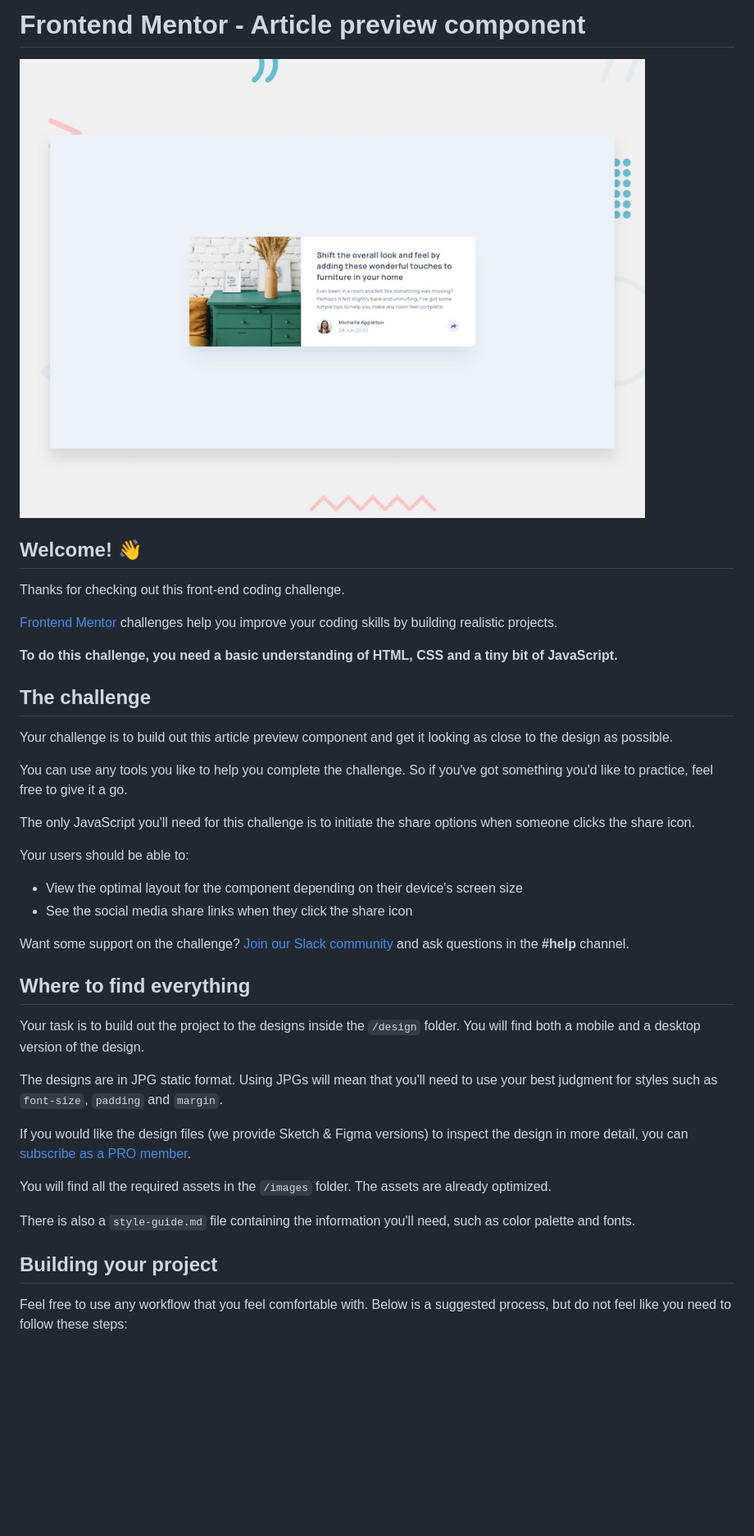
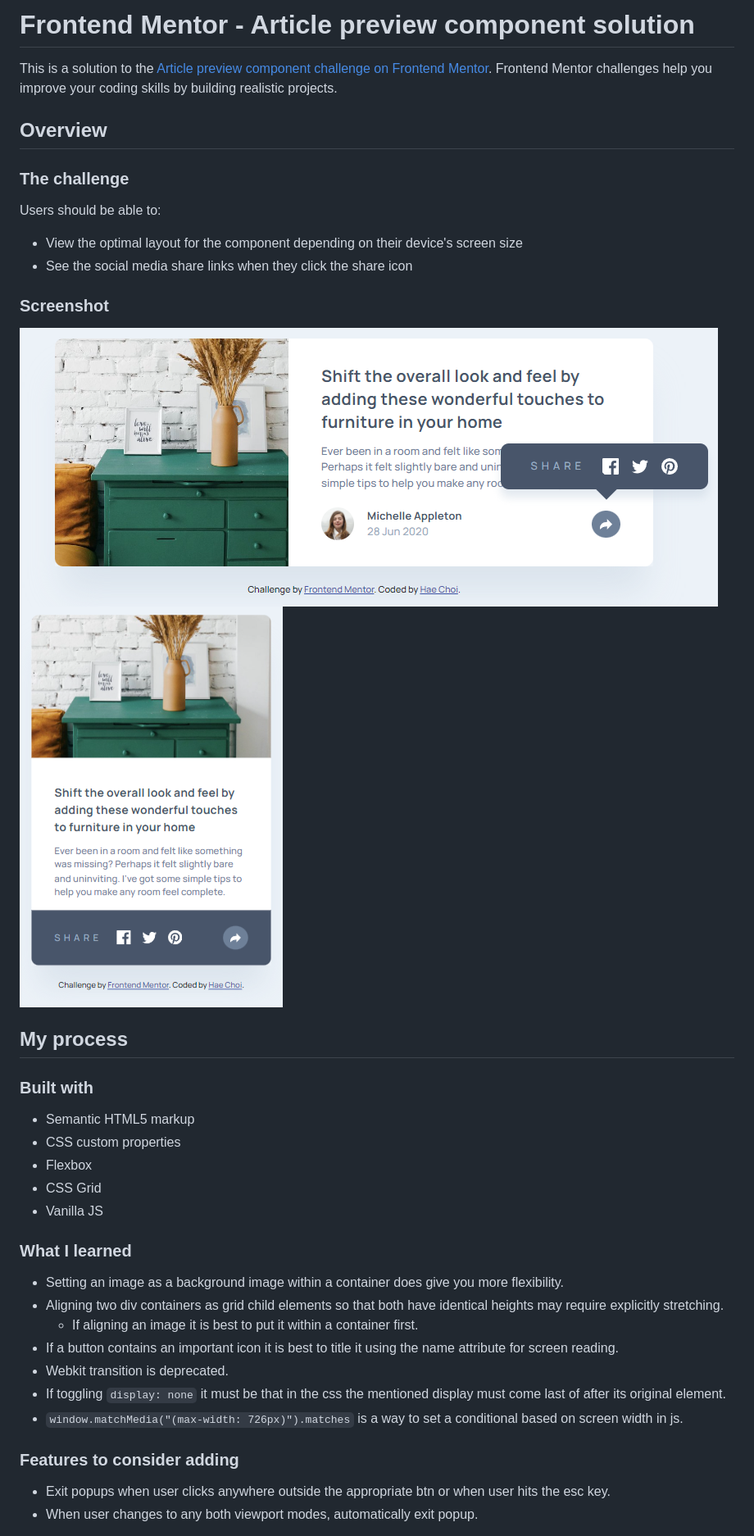
Before and after one commit to dagimchi/Article-preview-component, a Markdown page: README.md, the part around the change printed below. Shown: that part at 82% size. Rendered like a GitHub page; pictures changed too: ss-mobile.png (added), ss.png (added); blank space fills up the shorter version.

```diff
--- a/README.md
+++ b/README.md
@@ -1,43 +1,43 @@
-# Frontend Mentor - Article preview component
+# Frontend Mentor - Article preview component solution
 
-![Design preview for the Article preview component coding challenge](./design/desktop-preview.jpg)
+This is a solution to the [Article preview component challenge on Frontend Mentor](https://www.frontendmentor.io/challenges/article-preview-component-dYBN_pYFT). Frontend Mentor challenges help you improve your coding skills by building realistic projects.
 
-## Welcome! 👋
+## Overview
 
-Thanks for checking out this front-end coding challenge.
+### The challenge
 
-[Frontend Mentor](https://www.frontendmentor.io) challenges help you improve your coding skills by building realistic projects.
-
-**To do this challenge, you need a basic understanding of HTML, CSS and a tiny bit of JavaScript.**
-
-## The challenge
-
-Your challenge is to build out this article preview component and get it looking as close to the design as possible.
-
-You can use any tools you like to help you complete the challenge. So if you've got something you'd like to practice, feel free to give it a go.
-
-The only JavaScript you'll need for this challenge is to initiate the share options when someone clicks the share icon.
-
-Your users should be able to:
+Users should be able to:
 
 - View the optimal layout for the component depending on their device's screen size
 - See the social media share links when they click the share icon
 
-Want some support on the challenge? [Join our Slack community](https://www.frontendmentor.io/slack) and ask questions in the **#help** channel.
+### Screenshot
 
-## Where to find everything
+![](ss.png)
+![](ss-mobile.png)
 
-Your task is to build out the project to the designs inside the `/design` folder. You will find both a mobile and a desktop version of the design.
+## My process
 
-The designs are in JPG static format. Using JPGs will mean that you'll need to use your best judgment for styles such as `font-size`, `padding` and `margin`.
+### Built with
 
-If you would like the design files (we provide Sketch & Figma versions) to inspect the design in more detail, you can [subscribe as a PRO member](https://www.frontendmentor.io/pro).
+- Semantic HTML5 markup
+- CSS custom properties
+- Flexbox
+- CSS Grid
+- Vanilla JS
 
-You will find all the required assets in the `/images` folder. The assets are already optimized.
+### What I learned
 
-There is also a `style-guide.md` file containing the information you'll need, such as color palette and fonts.
+- Setting an image as a background image within a container does give you more flexibility.
+- Aligning two div containers as grid child elements so that both have identical heights may require explicitly stretching.
+  - If aligning an image it is best to put it within a container first.
+- If a button contains an important icon it is best to title it using the name attribute for screen reading.
+- Webkit transition is deprecated.
+- If toggling `display: none` it must be that in the css the mentioned display must come last of after its original element.
+- `window.matchMedia("(max-width: 726px)").matches` is a way to set a conditional based on screen width in js.
 
-## Building your project
+### Features to consider adding
 
-Feel free to use any workflow that you feel comfortable with. Below is a suggested process, but do not feel like you need to follow these steps:
+- Exit popups when user clicks anywhere outside the appropriate btn or when user hits the esc key.
+- When user changes to any both viewport modes, automatically exit popup.
 
```
Also changed, not shown: other parts of README.md (+11 -45 lines), README-template.md (deleted, +0 -111 lines), style-guide.md (deleted, +0 -34 lines), 3 other files.
